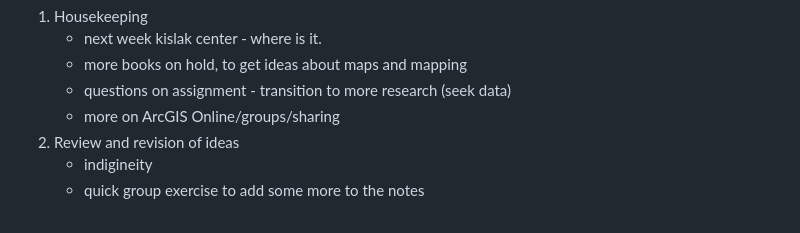
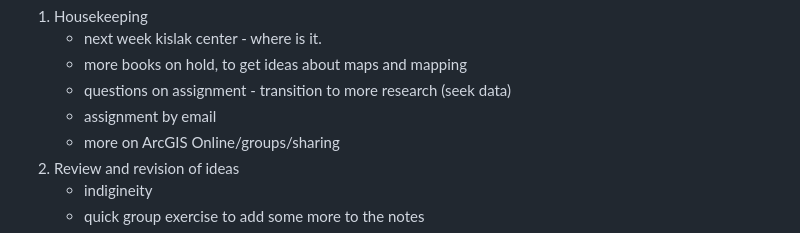
Before and after one commit to tibbben/indigenous-cartography, a Markdown page: lessons/lesson03.md, the part around the change. Rendered like a GitHub page.

Commit message:
homework note

```diff
--- a/lessons/lesson03.md
+++ b/lessons/lesson03.md
@@ -70,6 +70,7 @@ Lesson 3
    -   next week kislak center - where is it.
    -   more books on hold, to get ideas about maps and mapping
    -   questions on assignment - transition to more research (seek data)
+      -   assignment by email
    -   more on ArcGIS Online/groups/sharing
 2. Review and revision of ideas
    -   indigineity
```
